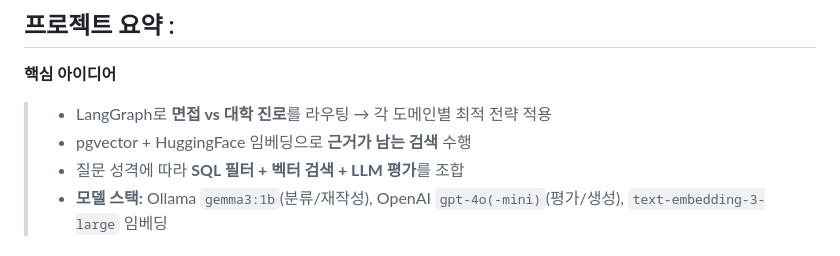
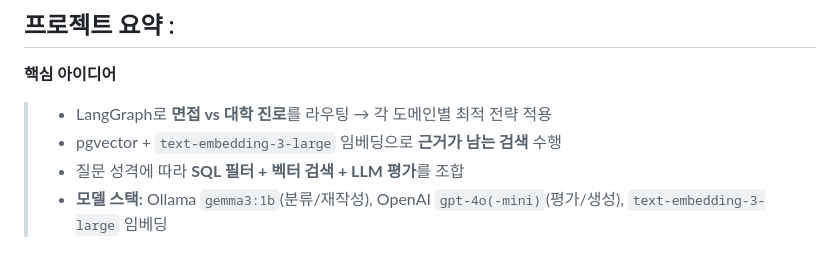
Before and after one commit to SKNETWORKS-FAMILY-AICAMP/SKN18-4th-2team, a Markdown page: README.md, the part around the change. Rendered like a GitHub page.

Commit message:
README final

```diff
--- a/README.md
+++ b/README.md
@@ -19,7 +19,7 @@
 ## 프로젝트 요약 :
 **핵심 아이디어**
 >  - LangGraph로 **면접 vs 대학 진로**를 라우팅 → 각 도메인별 최적 전략 적용
->  - pgvector + HuggingFace 임베딩으로 **근거가 남는 검색** 수행
+>  - pgvector +  `text-embedding-3-large` 임베딩으로 **근거가 남는 검색** 수행
 >  - 질문 성격에 따라 **SQL 필터 + 벡터 검색 + LLM 평가**를 조합
 >  - **모델 스택:** Ollama `gemma3:1b`(분류/재작성), OpenAI `gpt-4o(-mini)`(평가/생성), `text-embedding-3-large` 임베딩
 
```
